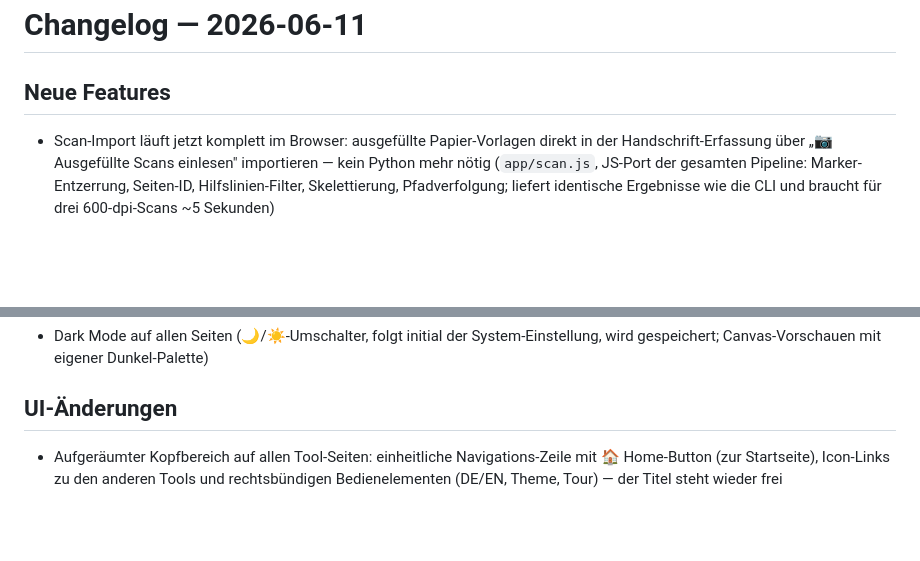
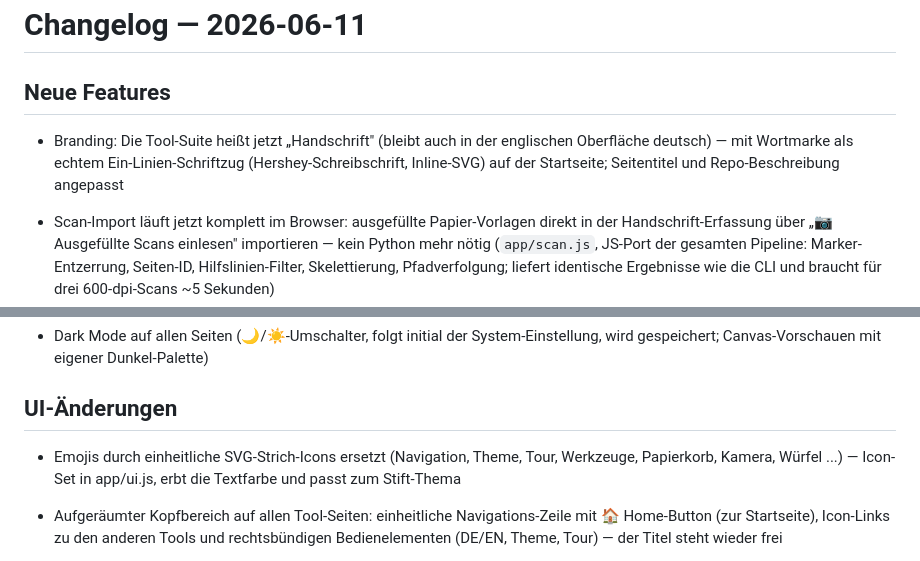
Before and after one commit to tomhenniger/text-to-lac, a Markdown page: changelogs/changelog-2026-06-11.md, 2 parts joined by grey strips. GitHub-like rendering; blank space fills up the shorter version.

Commit message:
Changelog: Branding + SVG-Icons
Co-Authored-By: Claude Fable 5 <noreply@anthropic.com>

```diff
--- a/changelogs/changelog-2026-06-11.md
+++ b/changelogs/changelog-2026-06-11.md
@@ -1,6 +1,12 @@
 # Changelog — 2026-06-11
 
 ## Neue Features
+
+- Branding: Die Tool-Suite heißt jetzt „Handschrift" (bleibt auch in der
+  englischen Oberfläche deutsch) — mit Wortmarke als echtem
+  Ein-Linien-Schriftzug (Hershey-Schreibschrift, Inline-SVG) auf der
+  Startseite; Seitentitel und Repo-Beschreibung angepasst
+
 
 - Scan-Import läuft jetzt komplett im Browser: ausgefüllte Papier-Vorlagen
   direkt in der Handschrift-Erfassung über „📷 Ausgefüllte Scans einlesen"
@@ -20,6 +26,11 @@
   Dunkel-Palette)
 
 ## UI-Änderungen
+
+- Emojis durch einheitliche SVG-Strich-Icons ersetzt (Navigation, Theme,
+  Tour, Werkzeuge, Papierkorb, Kamera, Würfel ...) — Icon-Set in app/ui.js,
+  erbt die Textfarbe und passt zum Stift-Thema
+
 
 - Aufgeräumter Kopfbereich auf allen Tool-Seiten: einheitliche
   Navigations-Zeile mit 🏠 Home-Button (zur Startseite), Icon-Links zu den
```
